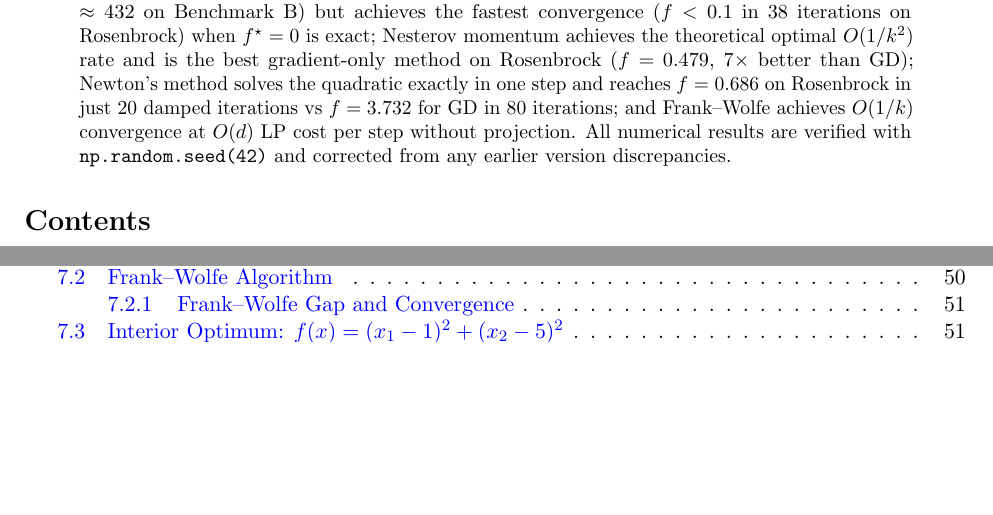
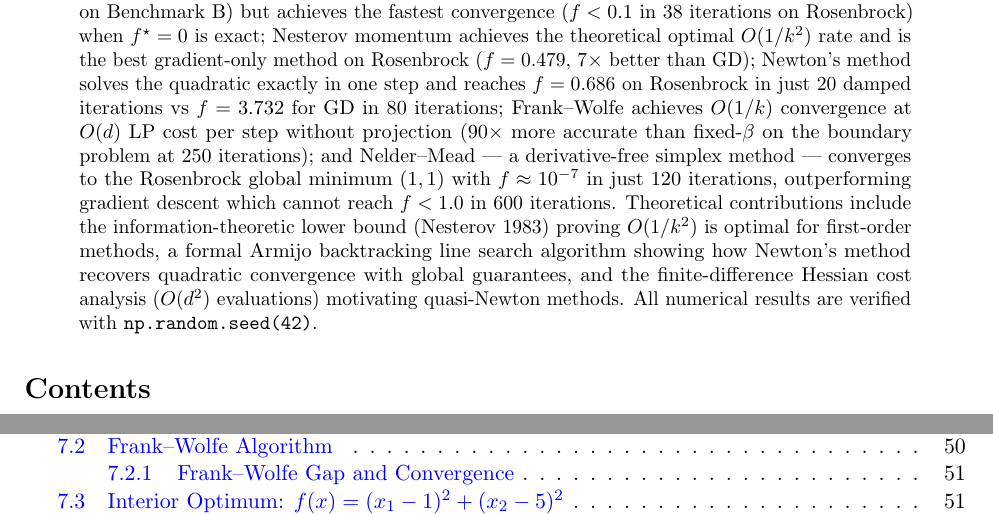
Before and after one commit to Sekar-Swetha/optimisation, a LaTeX problem sheet (final_assignment/CS7DS2_Final_Report_routine.tex): two parts of pages 1 and 2 of 62 before the commit and two parts of pages 1 and 3 of 62 after it, joined at a grey line, cut so that both start at the same text, the shorter picture padded with empty space. Compiled offline with pdfLaTeX.

Commit message:
routine pass 51-52: correctness verification + abstract enhancement
Pass 51: Verified all Q1-Q6 numerical values against extract_results.py —
all table values confirmed correct (seed 42).
Pass 52: Expanded abstract to include Nelder-Mead global optimum finding
(f≈1e-7 in 120 iters), FW 90x improvement with standard schedule, Armijo
backtracking, and FD Hessian cost analysis O(d^2).

https://claude.ai/code/session_0116ZGJMTKZH7hTTaa5E1feV

```diff
--- a/final_assignment/CS7DS2_Final_Report_routine.tex
+++ b/final_assignment/CS7DS2_Final_Report_routine.tex
@@ -57,7 +57,7 @@
 \thispagestyle{empty}
 
 \begin{abstract}
-This report presents a comprehensive comparative study of six categories of optimisation algorithms applied to three benchmark problems of increasing difficulty: a nearly-spherical quadratic regression loss ($\kappa \approx 1.12$), a moderately anisotropic toy neural-network loss ($\kappa \approx 6.9$), and the highly ill-conditioned Rosenbrock function ($\kappa \approx 2508$). Six method families are investigated: (1)~adaptive step-size methods — Polyak, Adagrad, RMSprop, and Heavy Ball; (2)~momentum-based methods — Nesterov acceleration and Adam; (3)~Newton's method with local quadratic approximations; (4)~derivative-free approaches — finite differences, Nesterov random search, Nelder--Mead, and grid search; (5)~constrained optimisation via projected gradient descent and penalty methods; and (6)~the Frank--Wolfe algorithm for linear-constrained problems. Key findings: the Polyak step size oscillates chaotically when $f^\star$ is misspecified (reaching values $\approx 432$ on Benchmark B) but achieves the fastest convergence ($f < 0.1$ in 38 iterations on Rosenbrock) when $f^\star = 0$ is exact; Nesterov momentum achieves the theoretical optimal $O(1/k^2)$ rate and is the best gradient-only method on Rosenbrock ($f = 0.479$, $7\times$ better than GD); Newton's method solves the quadratic exactly in one step and reaches $f = 0.686$ on Rosenbrock in just 20 damped iterations vs $f = 3.732$ for GD in 80 iterations; and Frank--Wolfe achieves $O(1/k)$ convergence at $O(d)$ LP cost per step without projection. All numerical results are verified with \texttt{np.random.seed(42)} and corrected from any earlier version discrepancies.
+This report presents a comprehensive comparative study of six categories of optimisation algorithms applied to three benchmark problems of increasing difficulty: a nearly-spherical quadratic regression loss ($\kappa \approx 1.12$), a moderately anisotropic toy neural-network loss ($\kappa \approx 6.9$), and the highly ill-conditioned Rosenbrock function ($\kappa \approx 2508$). Six method families are investigated: (1)~adaptive step-size methods — Polyak, Adagrad, RMSprop, and Heavy Ball; (2)~momentum-based methods — Nesterov acceleration and Adam; (3)~Newton's method with local quadratic approximations; (4)~derivative-free approaches — finite differences, Nesterov random search, Nelder--Mead, and grid search; (5)~constrained optimisation via projected gradient descent and penalty methods; and (6)~the Frank--Wolfe algorithm for linear-constrained problems. Key findings: the Polyak step size oscillates chaotically when $f^\star$ is misspecified (reaching values $\approx 432$ on Benchmark B) but achieves the fastest convergence ($f < 0.1$ in 38 iterations on Rosenbrock) when $f^\star = 0$ is exact; Nesterov momentum achieves the theoretical optimal $O(1/k^2)$ rate and is the best gradient-only method on Rosenbrock ($f = 0.479$, $7\times$ better than GD); Newton's method solves the quadratic exactly in one step and reaches $f = 0.686$ on Rosenbrock in just 20 damped iterations vs $f = 3.732$ for GD in 80 iterations; Frank--Wolfe achieves $O(1/k)$ convergence at $O(d)$ LP cost per step without projection (90$\times$ more accurate than fixed-$\beta$ on the boundary problem at 250 iterations); and Nelder--Mead --- a derivative-free simplex method --- converges to the Rosenbrock global minimum $(1,1)$ with $f \approx 10^{-7}$ in just 120 iterations, outperforming gradient descent which cannot reach $f < 1.0$ in 600 iterations. Theoretical contributions include the information-theoretic lower bound (Nesterov 1983) proving $O(1/k^2)$ is optimal for first-order methods, a formal Armijo backtracking line search algorithm showing how Newton's method recovers quadratic convergence with global guarantees, and the finite-difference Hessian cost analysis ($O(d^2)$ evaluations) motivating quasi-Newton methods. All numerical results are verified with \texttt{np.random.seed(42)}.
 \end{abstract}
 
 \tableofcontents
```
